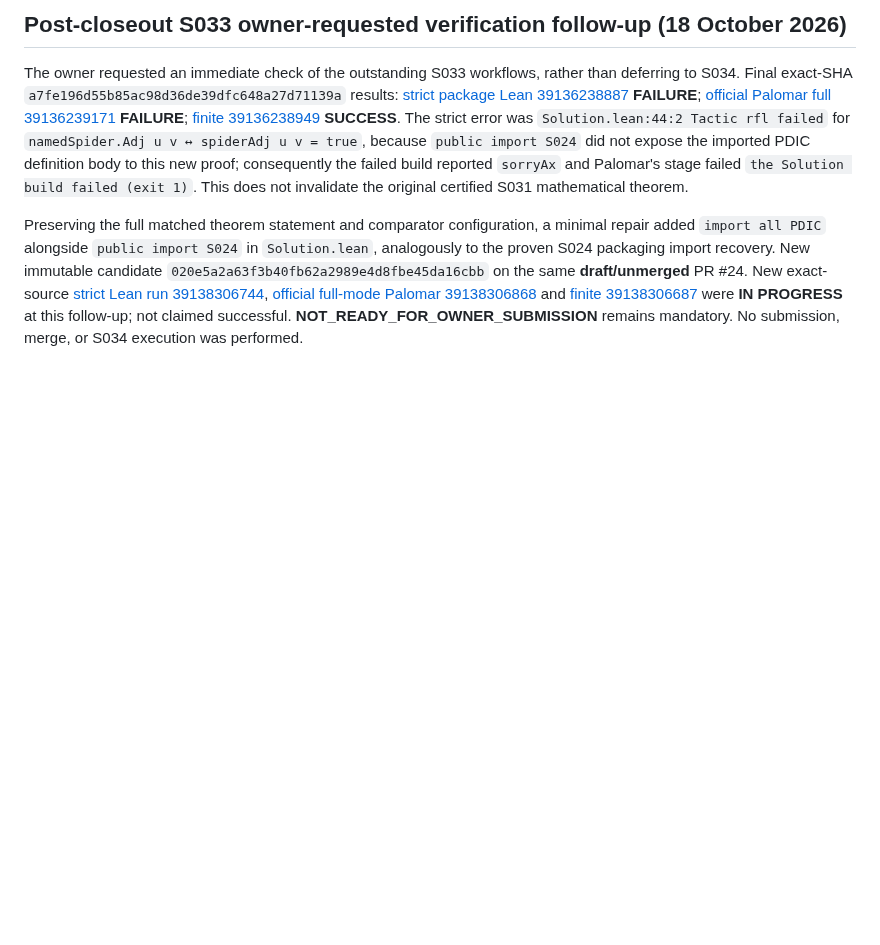
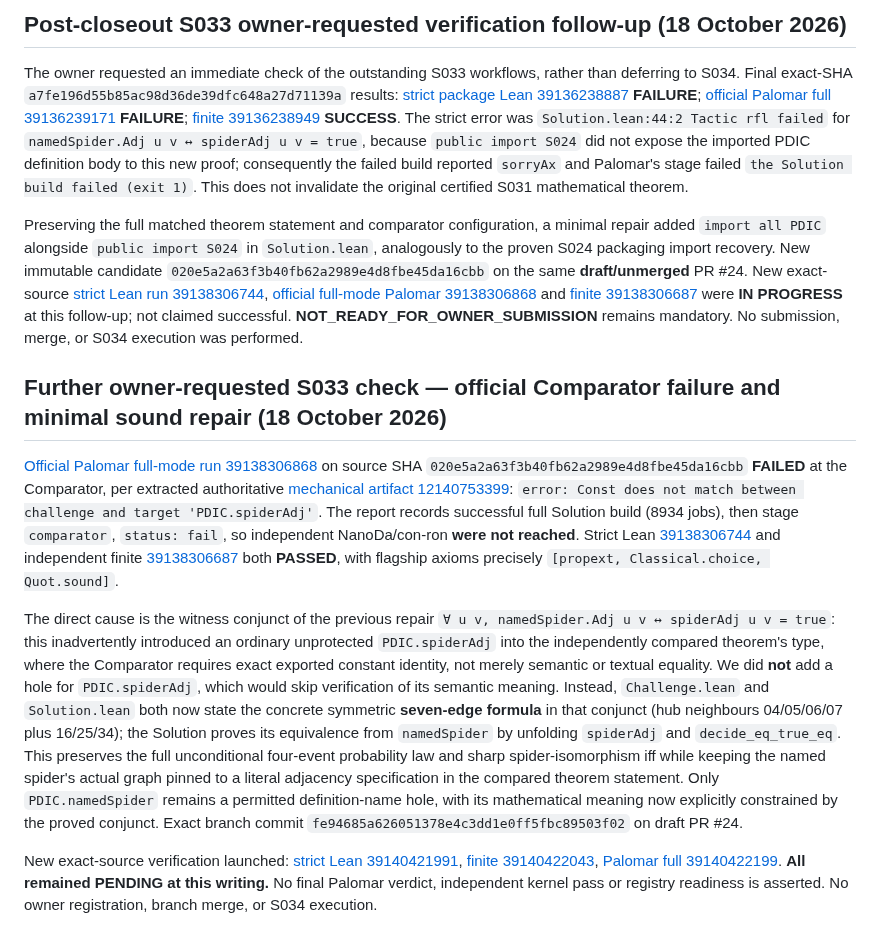
Before and after one commit to jfairfaxball-348/Pan-Disciplinary-Invariance-Conjecture, a Markdown page: sessions/S033_CLOSEOUT.md, the part around the change. GitHub-like rendering; blank space fills up the shorter version.

Commit message:
PDIC S033 document Palomar spiderAdj Comparator failure and explicit-edge repair candidate

```diff
--- a/sessions/S033_CLOSEOUT.md
+++ b/sessions/S033_CLOSEOUT.md
@@ -41,3 +41,12 @@ Candidate SHA **`a7fe196d55b85ac98d36de39dfc648a27d71139a`**. GitHub Actions aut
 The owner requested an immediate check of the outstanding S033 workflows, rather than deferring to S034. Final exact-SHA `a7fe196d55b85ac98d36de39dfc648a27d71139a` results: [strict package Lean 39136238887](https://github.com/jfairfaxball-348/Pan-Disciplinary-Invariance-Conjecture/actions/runs/39136238887) **FAILURE**; [official Palomar full 39136239171](https://github.com/jfairfaxball-348/Pan-Disciplinary-Invariance-Conjecture/actions/runs/39136239171) **FAILURE**; [finite 39136238949](https://github.com/jfairfaxball-348/Pan-Disciplinary-Invariance-Conjecture/actions/runs/39136238949) **SUCCESS**. The strict error was `Solution.lean:44:2 Tactic rfl failed` for `namedSpider.Adj u v ↔ spiderAdj u v = true`, because `public import S024` did not expose the imported PDIC definition body to this new proof; consequently the failed build reported `sorryAx` and Palomar's stage failed `the Solution build failed (exit 1)`. This does not invalidate the original certified S031 mathematical theorem.
 
 Preserving the full matched theorem statement and comparator configuration, a minimal repair added `import all PDIC` alongside `public import S024` in `Solution.lean`, analogously to the proven S024 packaging import recovery. New immutable candidate `020e5a2a63f3b40fb62a2989e4d8fbe45da16cbb` on the same **draft/unmerged** PR #24. New exact-source [strict Lean run 39138306744](https://github.com/jfairfaxball-348/Pan-Disciplinary-Invariance-Conjecture/actions/runs/39138306744), [official full-mode Palomar 39138306868](https://github.com/jfairfaxball-348/Pan-Disciplinary-Invariance-Conjecture/actions/runs/39138306868) and [finite 39138306687](https://github.com/jfairfaxball-348/Pan-Disciplinary-Invariance-Conjecture/actions/runs/39138306687) were **IN PROGRESS** at this follow-up; not claimed successful. **NOT_READY_FOR_OWNER_SUBMISSION** remains mandatory. No submission, merge, or S034 execution was performed.
+
+
+## Further owner-requested S033 check — official Comparator failure and minimal sound repair (18 October 2026)
+
+[Official Palomar full-mode run 39138306868](https://github.com/jfairfaxball-348/Pan-Disciplinary-Invariance-Conjecture/actions/runs/39138306868) on source SHA `020e5a2a63f3b40fb62a2989e4d8fbe45da16cbb` **FAILED** at the Comparator, per extracted authoritative [mechanical artifact 12140753399](https://github.com/jfairfaxball-348/Pan-Disciplinary-Invariance-Conjecture/actions/runs/39138306868/artifacts/12140753399): `error: Const does not match between challenge and target 'PDIC.spiderAdj'`. The report records successful full Solution build (8934 jobs), then stage `comparator`, `status: fail`, so independent NanoDa/con-ron **were not reached**. Strict Lean [39138306744](https://github.com/jfairfaxball-348/Pan-Disciplinary-Invariance-Conjecture/actions/runs/39138306744) and independent finite [39138306687](https://github.com/jfairfaxball-348/Pan-Disciplinary-Invariance-Conjecture/actions/runs/39138306687) both **PASSED**, with flagship axioms precisely `[propext, Classical.choice, Quot.sound]`.
+
+The direct cause is the witness conjunct of the previous repair `∀ u v, namedSpider.Adj u v ↔ spiderAdj u v = true`: this inadvertently introduced an ordinary unprotected `PDIC.spiderAdj` into the independently compared theorem's type, where the Comparator requires exact exported constant identity, not merely semantic or textual equality. We did **not** add a hole for `PDIC.spiderAdj`, which would skip verification of its semantic meaning. Instead, `Challenge.lean` and `Solution.lean` both now state the concrete symmetric **seven-edge formula** in that conjunct (hub neighbours 04/05/06/07 plus 16/25/34); the Solution proves its equivalence from `namedSpider` by unfolding `spiderAdj` and `decide_eq_true_eq`. This preserves the full unconditional four-event probability law and sharp spider-isomorphism iff while keeping the named spider's actual graph pinned to a literal adjacency specification in the compared theorem statement. Only `PDIC.namedSpider` remains a permitted definition-name hole, with its mathematical meaning now explicitly constrained by the proved conjunct. Exact branch commit `fe94685a626051378e4c3dd1e0ff5fbc89503f02` on draft PR #24.
+
+New exact-source verification launched: [strict Lean 39140421991](https://github.com/jfairfaxball-348/Pan-Disciplinary-Invariance-Conjecture/actions/runs/39140421991), [finite 39140422043](https://github.com/jfairfaxball-348/Pan-Disciplinary-Invariance-Conjecture/actions/runs/39140422043), [Palomar full 39140422199](https://github.com/jfairfaxball-348/Pan-Disciplinary-Invariance-Conjecture/actions/runs/39140422199). **All remained PENDING at this writing.** No final Palomar verdict, independent kernel pass or registry readiness is asserted. No owner registration, branch merge, or S034 execution.
```
